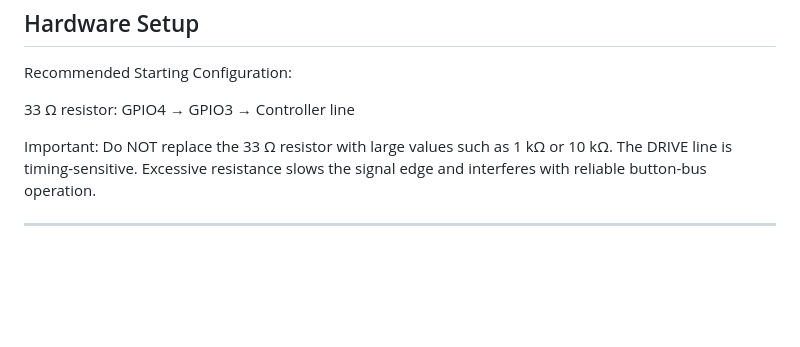
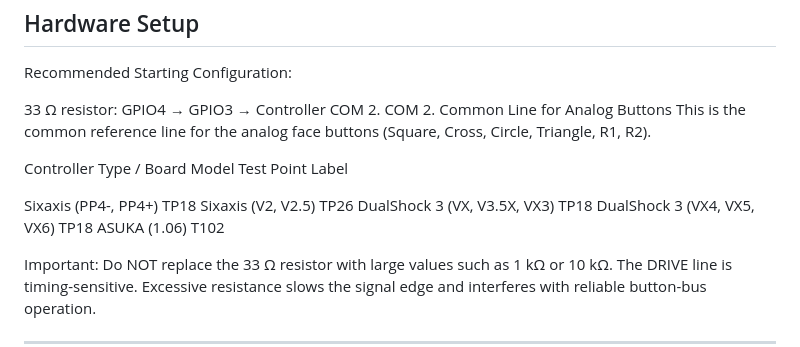
Before and after one commit to Vegueta-1/PS3-RapidFire-ESP32C3, a Markdown page: README.md, the part around the change. Rendered like a GitHub page; blank space fills up the shorter version.

```diff
--- a/README.md
+++ b/README.md
@@ -15,7 +15,18 @@ Hardware Setup
 ------------------------------------------------------------
 Recommended Starting Configuration:
 
-33 Ω resistor: GPIO4 → GPIO3 → Controller line
+33 Ω resistor: GPIO4 → GPIO3 → Controller COM 2.
+COM 2. Common Line for Analog Buttons
+This is the common reference line for the analog face buttons (Square, Cross, Circle, Triangle, R1, R2).
+
+Controller Type / Board Model	Test Point Label
+
+Sixaxis (PP4-, PP4+)	TP18
+Sixaxis (V2, V2.5)	TP26
+DualShock 3 (VX, V3.5X, VX3)	TP18
+DualShock 3 (VX4, VX5, VX6)	TP18
+ASUKA (1.06)	T102
+
 
 Important:
 Do NOT replace the 33 Ω resistor with large values such as 1 kΩ or 10 kΩ.
```
